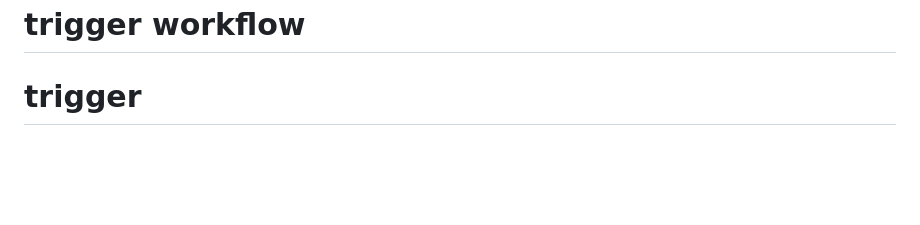
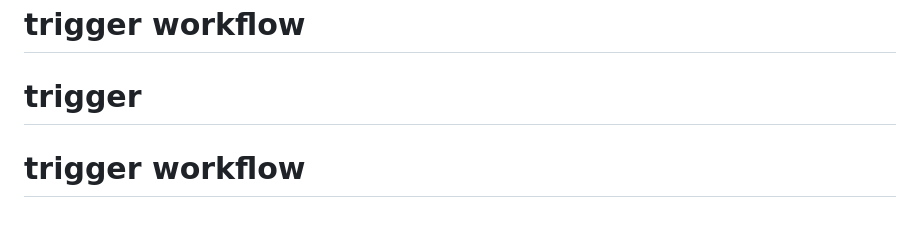
Before and after one commit to Tini3393/sample-ci-cd-app, a Markdown page: README.md, the part around the change. GitHub-like rendering; blank space fills up the shorter version.

Commit message:
Trigger GitHub Pages workflow

```diff
--- a/README.md
+++ b/README.md
@@ -41,3 +41,4 @@ Want to contribute to act? Awesome! Check out the [contributing guidelines](CONT
 - Build and install: `make install`
 # trigger workflow
 # trigger
+# trigger workflow
```
